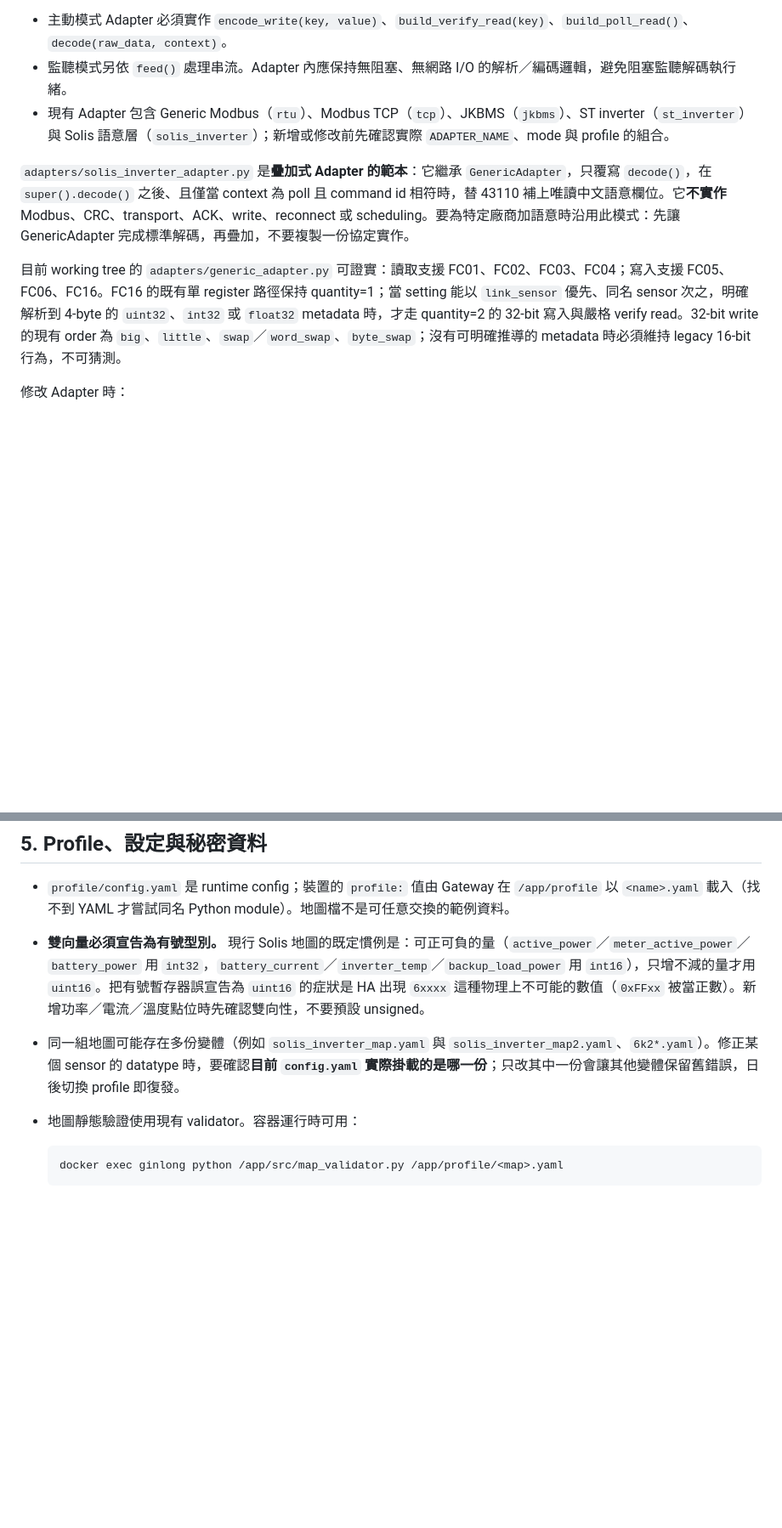
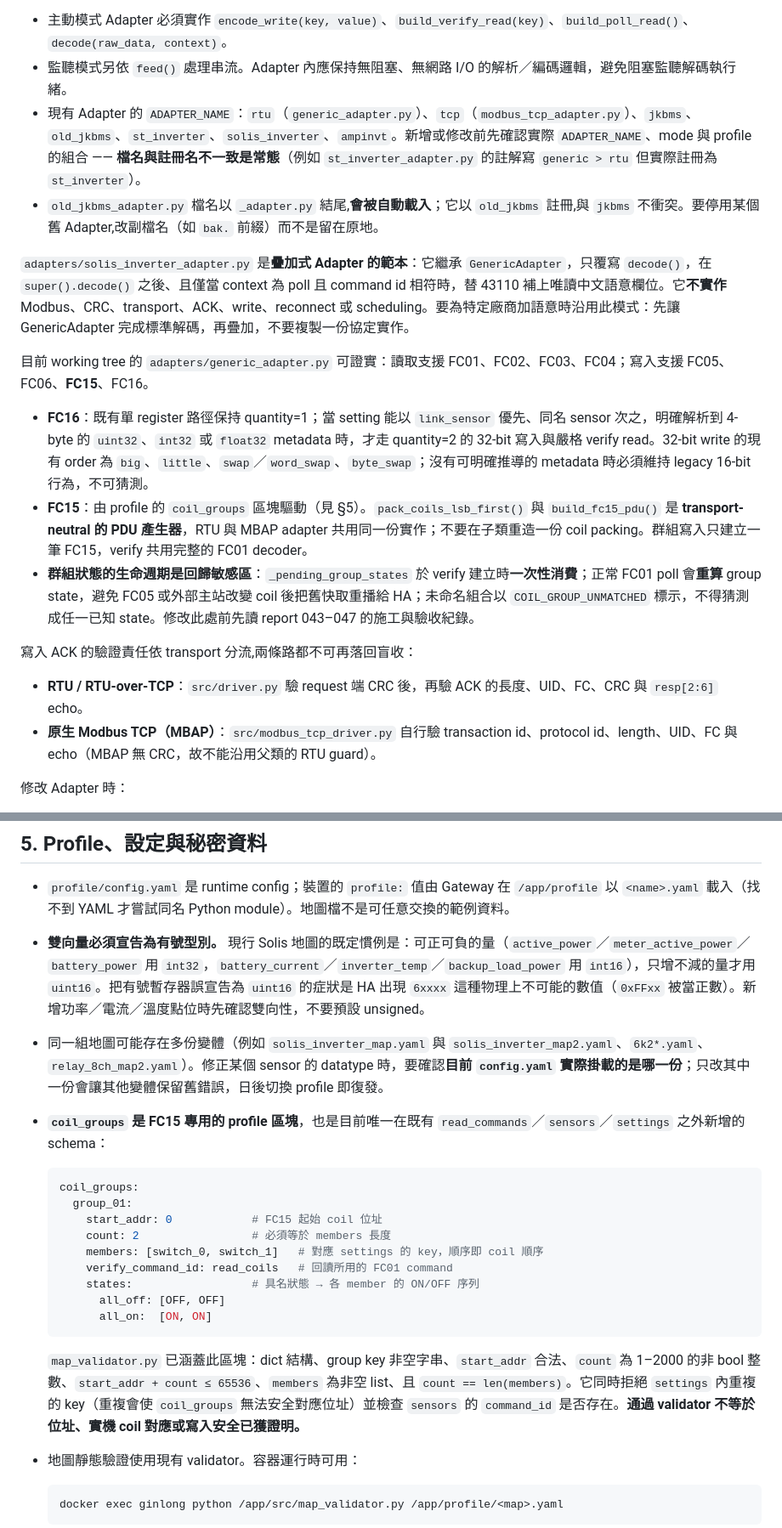
Before and after one commit to loveflee/gateway, a Markdown page: AGENTS.md, 2 parts joined by grey strips. Shown at 85% size. GitHub-like rendering; blank space fills up the shorter version.

Commit message:
docs(agents): 更新 AGENTS.md 至目前架構（FC15、coil_groups、MBAP ACK）
自上次更新後 working tree 已有 FC15、新 Adapter 與 validator 收緊，
原文有數處已過時，本次對齊實際程式碼：

新增／更正：
- §2 專案地圖補 adapters/adapter_helper.py（StandardParser 共用 sensor 解析；
  檔名不以 _adapter.py 結尾故不會被 loader 當成 Adapter）
- §4 Adapter 清單補齊 ADAPTER_NAME：rtu / tcp / jkbms / old_jkbms /
  st_inverter / solis_inverter / ampinvt，並提醒檔名與註冊名不一致是常態；
  old_jkbms_adapter.py 會被自動載入，停用要改副檔名
- §4 寫入能力補 FC15：coil_groups 驅動、pack_coils_lsb_first() 與
  build_fc15_pdu() 為 RTU/MBAP 共用的 transport-neutral PDU 產生器
- §4 標註群組狀態生命週期為回歸敏感區：_pending_group_states 於 verify
  建立時一次性消費、FC01 poll 重算 group state、未命名組合以
  COIL_GROUP_UNMATCHED 標示（背景見 report 043–047）
- §4 新增寫入 ACK 依 transport 分流的說明：RTU/RTU-over-TCP 由 driver.py
  驗 CRC 與 echo；原生 MBAP 由 modbus_tcp_driver.py 自驗 transaction id／
  protocol id／length／UID／FC／echo（MBAP 無 CRC，不可沿用父類 guard）
- §5 新增 coil_groups schema 範例與 map_validator 已涵蓋的檢查項，
  並註明通過 validator 不等於實機 coil 對應或寫入安全已獲證明

修正已過時的敘述：
- §9 原稱「FC15 不是已授權能力」→ FC15 已於 report 037–047 完成施工與驗收
- §9 原稱 map_validator 待與 GenericAdapter 同步收緊 → 已針對 coil_groups、
  重複 settings key 與 sensor command_id 參照收緊，其餘欄位仍待另案
- §9 補述 dcba 不對稱的具體行為（read 落到 big、write 明確拒絕）

文件所述已逐項與程式碼交叉核對。本輪僅更新 AGENTS.md，
未修改任何 production code、profile 或設定。

Co-Authored-By: Claude Opus 5 <noreply@anthropic.com>
Claude-Session: https://claude.ai/code/session_01KcTZeYAN6bfUgvBoKdkqRr

````diff
--- a/AGENTS.md
+++ b/AGENTS.md
@@ -60,11 +61,21 @@ Adapter 探索實作在 `src/adapter_catalog.py`；`src/main.py` 以 `from adapt
 
 - 主動模式 Adapter 必須實作 `encode_write(key, value)`、`build_verify_read(key)`、`build_poll_read()`、`decode(raw_data, context)`。
 - 監聽模式另依 `feed()` 處理串流。Adapter 內應保持無阻塞、無網路 I/O 的解析／編碼邏輯，避免阻塞監聽解碼執行緒。
-- 現有 Adapter 包含 Generic Modbus（`rtu`）、Modbus TCP（`tcp`）、JKBMS（`jkbms`）、ST inverter（`st_inverter`）與 Solis 語意層（`solis_inverter`）；新增或修改前先確認實際 `ADAPTER_NAME`、mode 與 profile 的組合。
+- 現有 Adapter 的 `ADAPTER_NAME`：`rtu`（`generic_adapter.py`）、`tcp`（`modbus_tcp_adapter.py`）、`jkbms`、`old_jkbms`、`st_inverter`、`solis_inverter`、`ampinvt`。新增或修改前先確認實際 `ADAPTER_NAME`、mode 與 profile 的組合 —— **檔名與註冊名不一致是常態**（例如 `st_inverter_adapter.py` 的註解寫 `generic > rtu` 但實際註冊為 `st_inverter`）。
+- `old_jkbms_adapter.py` 檔名以 `_adapter.py` 結尾,**會被自動載入**；它以 `old_jkbms` 註冊,與 `jkbms` 不衝突。要停用某個舊 Adapter,改副檔名（如 `bak.` 前綴）而不是留在原地。
 
 `adapters/solis_inverter_adapter.py` 是**疊加式 Adapter 的範本**：它繼承 `GenericAdapter`，只覆寫 `decode()`，在 `super().decode()` 之後、且僅當 context 為 poll 且 command id 相符時，替 43110 補上唯讀中文語意欄位。它**不實作** Modbus、CRC、transport、ACK、write、reconnect 或 scheduling。要為特定廠商加語意時沿用此模式：先讓 GenericAdapter 完成標準解碼，再疊加，不要複製一份協定實作。
 
-目前 working tree 的 `adapters/generic_adapter.py` 可證實：讀取支援 FC01、FC02、FC03、FC04；寫入支援 FC05、FC06、FC16。FC16 的既有單 register 路徑保持 quantity=1；當 setting 能以 `link_sensor` 優先、同名 sensor 次之，明確解析到 4-byte 的 `uint32`、`int32` 或 `float32` metadata 時，才走 quantity=2 的 32-bit 寫入與嚴格 verify read。32-bit write 的現有 order 為 `big`、`little`、`swap`／`word_swap`、`byte_swap`；沒有可明確推導的 metadata 時必須維持 legacy 16-bit 行為，不可猜測。
+目前 working tree 的 `adapters/generic_adapter.py` 可證實：讀取支援 FC01、FC02、FC03、FC04；寫入支援 FC05、FC06、**FC15**、FC16。
+
+- **FC16**：既有單 register 路徑保持 quantity=1；當 setting 能以 `link_sensor` 優先、同名 sensor 次之，明確解析到 4-byte 的 `uint32`、`int32` 或 `float32` metadata 時，才走 quantity=2 的 32-bit 寫入與嚴格 verify read。32-bit write 的現有 order 為 `big`、`little`、`swap`／`word_swap`、`byte_swap`；沒有可明確推導的 metadata 時必須維持 legacy 16-bit 行為，不可猜測。
+- **FC15**：由 profile 的 `coil_groups` 區塊驅動（見 §5）。`pack_coils_lsb_first()` 與 `build_fc15_pdu()` 是 **transport-neutral 的 PDU 產生器**，RTU 與 MBAP adapter 共用同一份實作；不要在子類重造一份 coil packing。群組寫入只建立一筆 FC15，verify 共用完整的 FC01 decoder。
+- **群組狀態的生命週期是回歸敏感區**：`_pending_group_states` 於 verify 建立時**一次性消費**；正常 FC01 poll 會**重算** group state，避免 FC05 或外部主站改變 coil 後把舊快取重播給 HA；未命名組合以 `COIL_GROUP_UNMATCHED` 標示，不得猜測成任一已知 state。修改此處前先讀 report 043–047 的施工與驗收紀錄。
+
+寫入 ACK 的驗證責任依 transport 分流,兩條路都不可再落回盲收：
+
+- **RTU / RTU-over-TCP**：`src/driver.py` 驗 request 端 CRC 後，再驗 ACK 的長度、UID、FC、CRC 與 `resp[2:6]` echo。
+- **原生 Modbus TCP（MBAP）**：`src/modbus_tcp_driver.py` 自行驗 transaction id、protocol id、length、UID、FC 與 echo（MBAP 無 CRC，故不能沿用父類的 RTU guard）。
 
 修改 Adapter 時：
 
@@ -76,7 +87,22 @@ Adapter 探索實作在 `src/adapter_catalog.py`；`src/main.py` 以 `from adapt
 
 - `profile/config.yaml` 是 runtime config；裝置的 `profile:` 值由 Gateway 在 `/app/profile` 以 `<name>.yaml` 載入（找不到 YAML 才嘗試同名 Python module）。地圖檔不是可任意交換的範例資料。
 - **雙向量必須宣告為有號型別。** 現行 Solis 地圖的既定慣例是：可正可負的量（`active_power`／`meter_active_power`／`battery_power` 用 `int32`，`battery_current`／`inverter_temp`／`backup_load_power` 用 `int16`），只增不減的量才用 `uint16`。把有號暫存器誤宣告為 `uint16` 的症狀是 HA 出現 `6xxxx` 這種物理上不可能的數值（`0xFFxx` 被當正數）。新增功率／電流／溫度點位時先確認雙向性，不要預設 unsigned。
-- 同一組地圖可能存在多份變體（例如 `solis_inverter_map.yaml` 與 `solis_inverter_map2.yaml`、`6k2*.yaml`）。修正某個 sensor 的 datatype 時，要確認**目前 `config.yaml` 實際掛載的是哪一份**；只改其中一份會讓其他變體保留舊錯誤，日後切換 profile 即復發。
+- 同一組地圖可能存在多份變體（例如 `solis_inverter_map.yaml` 與 `solis_inverter_map2.yaml`、`6k2*.yaml`、`relay_8ch_map2.yaml`）。修正某個 sensor 的 datatype 時，要確認**目前 `config.yaml` 實際掛載的是哪一份**；只改其中一份會讓其他變體保留舊錯誤，日後切換 profile 即復發。
+- **`coil_groups` 是 FC15 專用的 profile 區塊**，也是目前唯一在既有 `read_commands`／`sensors`／`settings` 之外新增的 schema：
+
+  ```yaml
+  coil_groups:
+    group_01:
+      start_addr: 0            # FC15 起始 coil 位址
+      count: 2                 # 必須等於 members 長度
+      members: [switch_0, switch_1]   # 對應 settings 的 key，順序即 coil 順序
+      verify_command_id: read_coils   # 回讀所用的 FC01 command
+      states:                  # 具名狀態 → 各 member 的 ON/OFF 序列
+        all_off: [OFF, OFF]
+        all_on:  [ON, ON]
+  ```
+
+  `map_validator.py` 已涵蓋此區塊：dict 結構、group key 非空字串、`start_addr` 合法、`count` 為 1–2000 的非 bool 整數、`start_addr + count ≤ 65536`、`members` 為非空 list、且 `count == len(members)`。它同時拒絕 `settings` 內重複的 key（重複會使 `coil_groups` 無法安全對應位址）並檢查 `sensors` 的 `command_id` 是否存在。**通過 validator 不等於位址、實機 coil 對應或寫入安全已獲證明。**
 - 地圖靜態驗證使用現有 validator。容器運行時可用：
 
   ```bash
````
Also changed, not shown: other parts of AGENTS.md (+4 -3 lines).
